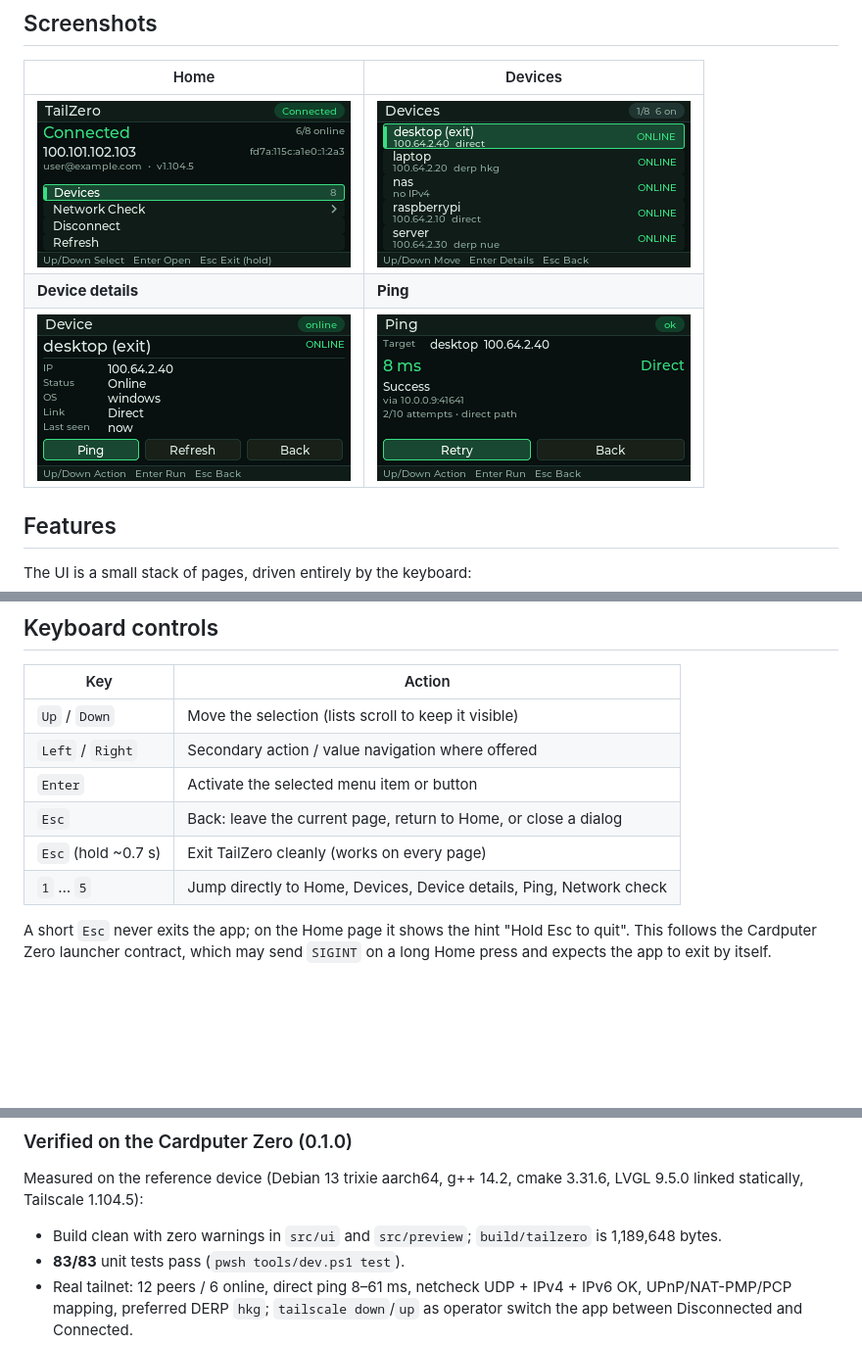
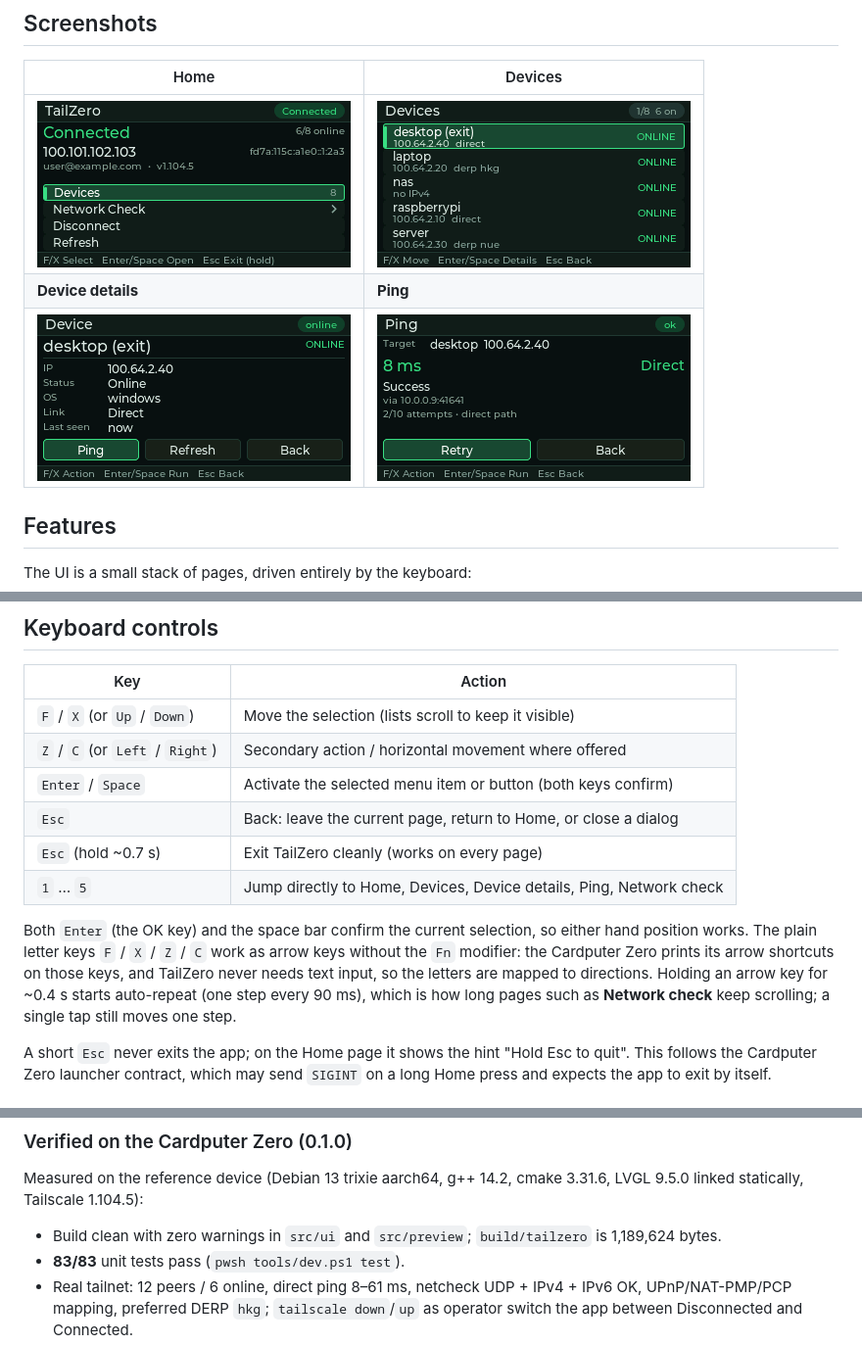
Before and after one commit to fa1247/TailZero, a Markdown page: README.md, 3 parts joined by grey strips. Shown at 98% size. Drawn GitHub-style; pictures changed too: screenshot/01-home.png, screenshot/02-devices.png, screenshot/03-details.png; blank space fills up the shorter version.

```diff
--- a/README.md
+++ b/README.md
@@ -59,12 +59,20 @@ JSON, and the daemon restarting while the app is open.
 
 | Key | Action |
 | --- | --- |
-| `Up` / `Down` | Move the selection (lists scroll to keep it visible) |
-| `Left` / `Right` | Secondary action / value navigation where offered |
-| `Enter` | Activate the selected menu item or button |
+| `F` / `X` (or `Up` / `Down`) | Move the selection (lists scroll to keep it visible) |
+| `Z` / `C` (or `Left` / `Right`) | Secondary action / horizontal movement where offered |
+| `Enter` / `Space` | Activate the selected menu item or button (both keys confirm) |
 | `Esc` | Back: leave the current page, return to Home, or close a dialog |
 | `Esc` (hold ~0.7 s) | Exit TailZero cleanly (works on every page) |
 | `1` … `5` | Jump directly to Home, Devices, Device details, Ping, Network check |
+
+Both `Enter` (the OK key) and the space bar confirm the current selection, so
+either hand position works. The plain letter keys `F` / `X` / `Z` / `C` work as arrow keys without the
+`Fn` modifier: the Cardputer Zero prints its arrow shortcuts on those keys, and
+TailZero never needs text input, so the letters are mapped to directions. Holding
+an arrow key for ~0.4 s starts auto-repeat (one step every 90 ms), which is how
+long pages such as **Network check** keep scrolling; a single tap still moves one
+step.
 
 A short `Esc` never exits the app; on the Home page it shows the hint
 "Hold Esc to quit". This follows the Cardputer Zero launcher contract, which may
@@ -260,7 +268,7 @@ Measured on the reference device (Debian 13 trixie aarch64, g++ 14.2,
 cmake 3.31.6, LVGL 9.5.0 linked statically, Tailscale 1.104.5):
 
 - Build clean with zero warnings in `src/ui` and `src/preview`;
-  `build/tailzero` is 1,189,648 bytes.
+  `build/tailzero` is 1,189,624 bytes.
 - **83/83** unit tests pass (`pwsh tools/dev.ps1 test`).
 - Real tailnet: 12 peers / 6 online, direct ping 8–61 ms, netcheck UDP + IPv4 +
   IPv6 OK, UPnP/NAT-PMP/PCP mapping, preferred DERP `hkg`; `tailscale down`/`up`
```
Also changed, not shown: PUBLISH.md (+9 -9 lines), docs/TESTING.md (+11 -3 lines), 11 other files.
